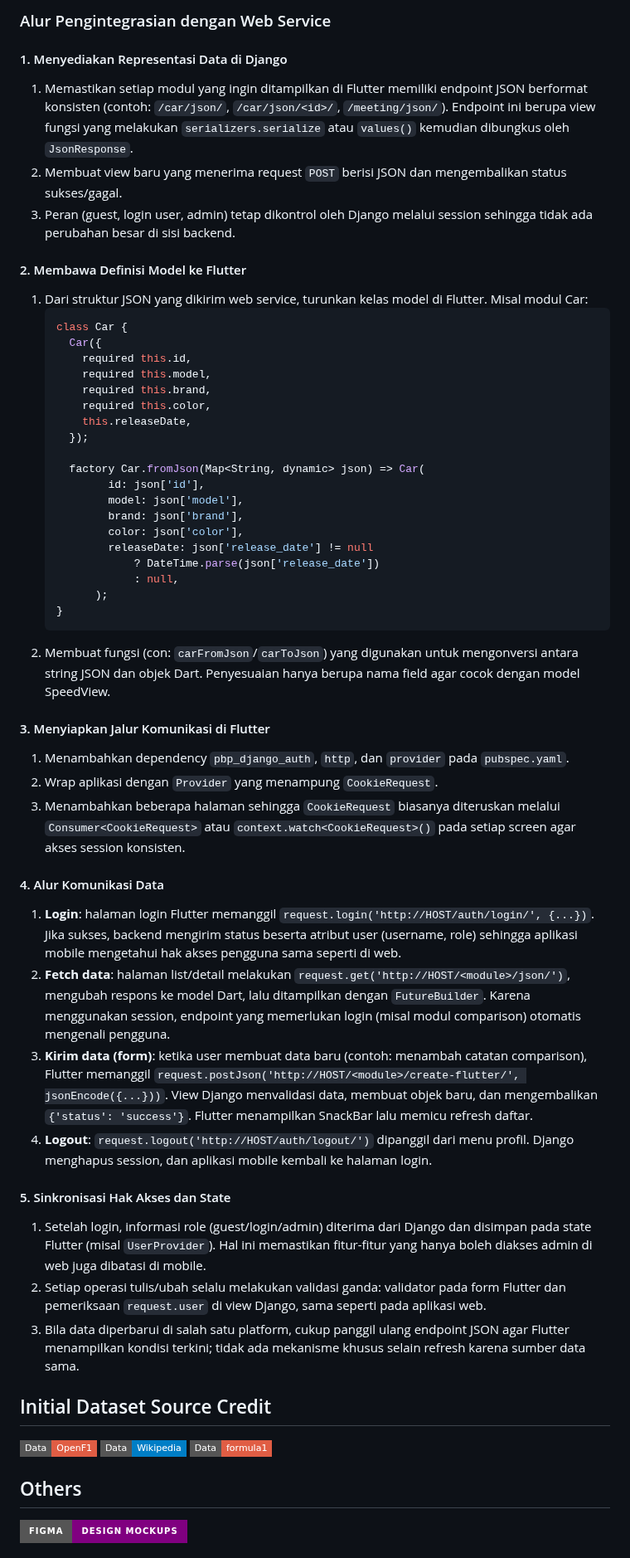
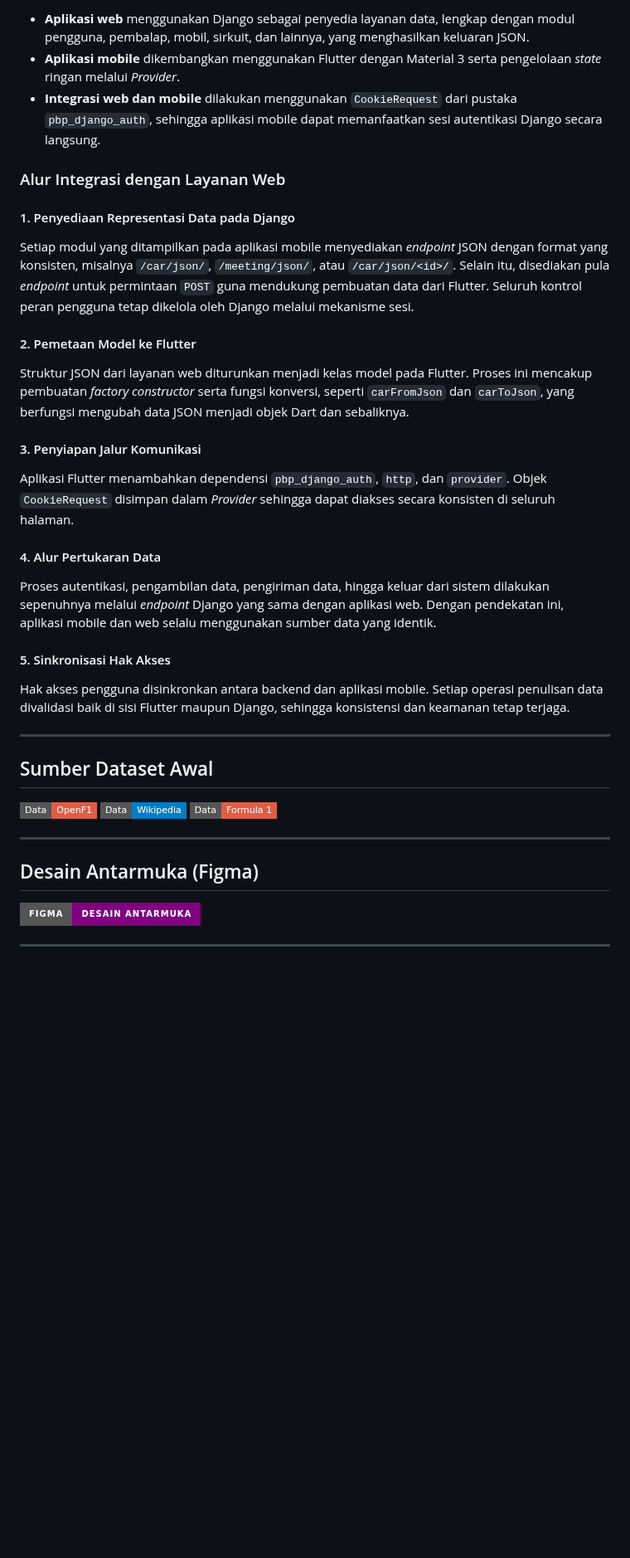
Before and after one commit to Formula-404/SpeedView-Mobile, a Markdown page: README.md, the part around one of its changes. Shown at 83% size. Drawn GitHub-style; badges without logos; blank space fills up the shorter version.

````diff
--- a/README.md
+++ b/README.md
@@ -136,66 +147,55 @@ Tujuannya adalah mengubah **data balapan yang tadinya monoton dan teknis** menja
 
-### Alur Pengintegrasian dengan Web Service
+* **Aplikasi web** menggunakan Django sebagai penyedia layanan data, lengkap dengan modul pengguna, pembalap, mobil, sirkuit, dan lainnya, yang menghasilkan keluaran JSON.
+* **Aplikasi mobile** dikembangkan menggunakan Flutter dengan Material 3 serta pengelolaan *state* ringan melalui *Provider*.
+* **Integrasi web dan mobile** dilakukan menggunakan `CookieRequest` dari pustaka `pbp_django_auth`, sehingga aplikasi mobile dapat memanfaatkan sesi autentikasi Django secara langsung.
 
-#### 1. Menyediakan Representasi Data di Django
-1. Memastikan setiap modul yang ingin ditampilkan di Flutter memiliki endpoint JSON berformat konsisten (contoh: `/car/json/`, `/car/json/<id>/`, `/meeting/json/`). Endpoint ini berupa view fungsi yang melakukan `serializers.serialize` atau `values()` kemudian dibungkus oleh `JsonResponse`.
-2. Membuat view baru yang menerima request `POST` berisi JSON dan mengembalikan status sukses/gagal.
-3. Peran (guest, login user, admin) tetap dikontrol oleh Django melalui session sehingga tidak ada perubahan besar di sisi backend.
+### Alur Integrasi dengan Layanan Web
 
-#### 2. Membawa Definisi Model ke Flutter
-1. Dari struktur JSON yang dikirim web service, turunkan kelas model di Flutter. Misal modul Car:
-   ```dart
-   class Car {
-     Car({
-       required this.id,
-       required this.model,
-       required this.brand,
-       required this.color,
-       this.releaseDate,
-     });
+#### 1. Penyediaan Representasi Data pada Django
 
-     factory Car.fromJson(Map<String, dynamic> json) => Car(
-           id: json['id'],
-           model: json['model'],
-           brand: json['brand'],
-           color: json['color'],
-           releaseDate: json['release_date'] != null
-               ? DateTime.parse(json['release_date'])
-               : null,
-         );
-   }
-   ```
-2. Membuat fungsi (con: `carFromJson`/`carToJson`) yang digunakan untuk mengonversi antara string JSON dan objek Dart. Penyesuaian hanya berupa nama field agar cocok dengan model SpeedView.
+Setiap modul yang ditampilkan pada aplikasi mobile menyediakan *endpoint* JSON dengan format yang konsisten, misalnya `/car/json/`, `/meeting/json/`, atau `/car/json/<id>/`. Selain itu, disediakan pula *endpoint* untuk permintaan `POST` guna mendukung pembuatan data dari Flutter. Seluruh kontrol peran pengguna tetap dikelola oleh Django melalui mekanisme sesi.
 
-#### 3. Menyiapkan Jalur Komunikasi di Flutter
-1. Menambahkan dependency `pbp_django_auth`, `http`, dan `provider` pada `pubspec.yaml`.
-2. Wrap aplikasi dengan `Provider` yang menampung `CookieRequest`.
-3. Menambahkan beberapa halaman sehingga `CookieRequest` biasanya diteruskan melalui `Consumer<CookieRequest>` atau `context.watch<CookieRequest>()` pada setiap screen agar akses session konsisten.
+#### 2. Pemetaan Model ke Flutter
 
-#### 4. Alur Komunikasi Data
-1. **Login**: halaman login Flutter memanggil `request.login('http://HOST/auth/login/', {...})`. Jika sukses, backend mengirim status beserta atribut user (username, role) sehingga aplikasi mobile mengetahui hak akses pengguna sama seperti di web.
-2. **Fetch data**: halaman list/detail melakukan `request.get('http://HOST/<module>/json/')`, mengubah respons ke model Dart, lalu ditampilkan dengan `FutureBuilder`. Karena menggunakan session, endpoint yang memerlukan login (misal modul comparison) otomatis mengenali pengguna.
-3. **Kirim data (form)**: ketika user membuat data baru (contoh: menambah catatan comparison), Flutter memanggil `request.postJson('http://HOST/<module>/create-flutter/', jsonEncode({...}))`. View Django menvalidasi data, membuat objek baru, dan mengembalikan `{'status': 'success'}`. Flutter menampilkan SnackBar lalu memicu refresh daftar.
-4. **Logout**: `request.logout('http://HOST/auth/logout/')` dipanggil dari menu profil. Django menghapus session, dan aplikasi mobile kembali ke halaman login.
+Struktur JSON dari layanan web diturunkan menjadi kelas model pada Flutter. Proses ini mencakup pembuatan *factory constructor* serta fungsi konversi, seperti `carFromJson` dan `carToJson`, yang berfungsi mengubah data JSON menjadi objek Dart dan sebaliknya.
 
-#### 5. Sinkronisasi Hak Akses dan State
-1. Setelah login, informasi role (guest/login/admin) diterima dari Django dan disimpan pada state Flutter (misal `UserProvider`). Hal ini memastikan fitur-fitur yang hanya boleh diakses admin di web juga dibatasi di mobile.
-2. Setiap operasi tulis/ubah selalu melakukan validasi ganda: validator pada form Flutter dan pemeriksaan `request.user` di view Django, sama seperti pada aplikasi web.
-3. Bila data diperbarui di salah satu platform, cukup panggil ulang endpoint JSON agar Flutter menampilkan kondisi terkini; tidak ada mekanisme khusus selain refresh karena sumber data sama.
+#### 3. Penyiapan Jalur Komunikasi
 
+Aplikasi Flutter menambahkan dependensi `pbp_django_auth`, `http`, dan `provider`. Objek `CookieRequest` disimpan dalam *Provider* sehingga dapat diakses secara konsisten di seluruh halaman.
 
-## Initial Dataset Source Credit
+#### 4. Alur Pertukaran Data
+
+Proses autentikasi, pengambilan data, pengiriman data, hingga keluar dari sistem dilakukan sepenuhnya melalui *endpoint* Django yang sama dengan aplikasi web. Dengan pendekatan ini, aplikasi mobile dan web selalu menggunakan sumber data yang identik.
+
+#### 5. Sinkronisasi Hak Akses
+
+Hak akses pengguna disinkronkan antara backend dan aplikasi mobile. Setiap operasi penulisan data divalidasi baik di sisi Flutter maupun Django, sehingga konsistensi dan keamanan tetap terjaga.
+
+---
+
+## Sumber Dataset Awal
+
 <p align="left">
-  <a href="https://openf1.org"><img src="https://img.shields.io/badge/Data-OpenF1-red?style=flat-square&logo=fastapi&logoColor=white" alt="OpenF1"/></a>
-  <a href="https://en.wikipedia.org/wiki/List_of_Formula_One_circuits"><img src="https://img.shields.io/badge/Data-Wikipedia-blue?style=flat-square&logo=wikipedia&logoColor=white" alt="Wikipedia"/></a>
-  <a href="https://www.formula1.com"><img src="https://img.shields.io/badge/Data-formula1-red?style=flat-square&logo=f1&logoColor=white" alt="Formula 1"/></a>
+  <a href="https://openf1.org">
+    <img src="https://img.shields.io/badge/Data-OpenF1-red?style=flat-square&logo=fastapi&logoColor=white" alt="OpenF1"/>
+  </a>
+  <a href="https://en.wikipedia.org/wiki/List_of_Formula_One_circuits">
+    <img src="https://img.shields.io/badge/Data-Wikipedia-blue?style=flat-square&logo=wikipedia&logoColor=white" alt="Wikipedia"/>
+  </a>
+  <a href="https://www.formula1.com">
+    <img src="https://img.shields.io/badge/Data-Formula%201-red?style=flat-square&logo=f1&logoColor=white" alt="Formula 1"/>
+  </a>
 </p>
 
+---
 
-## Others
+## Desain Antarmuka (Figma)
+
 <p align="left">
-    <a href="https://www.figma.com/files/team/1555462377026209078/project/463049743/SpeedView?fuid=1485588854028450044">
-        <img src="https://img.shields.io/badge/Figma-Design%20Mockups-purple?style=for-the-badge&logo=figma&logoColor=white" alt="Figma Project"/>
-    </a>
+  <a href="https://www.figma.com/files/team/1555462377026209078/project/463049743/SpeedView?fuid=1485588854028450044">
+    <img src="https://img.shields.io/badge/Figma-Desain%20Antarmuka-purple?style=for-the-badge&logo=figma&logoColor=white" alt="Figma"/>
+  </a>
 </p>
 
+---
 
````
Also changed, not shown: other parts of README.md (+59 -44 lines).
